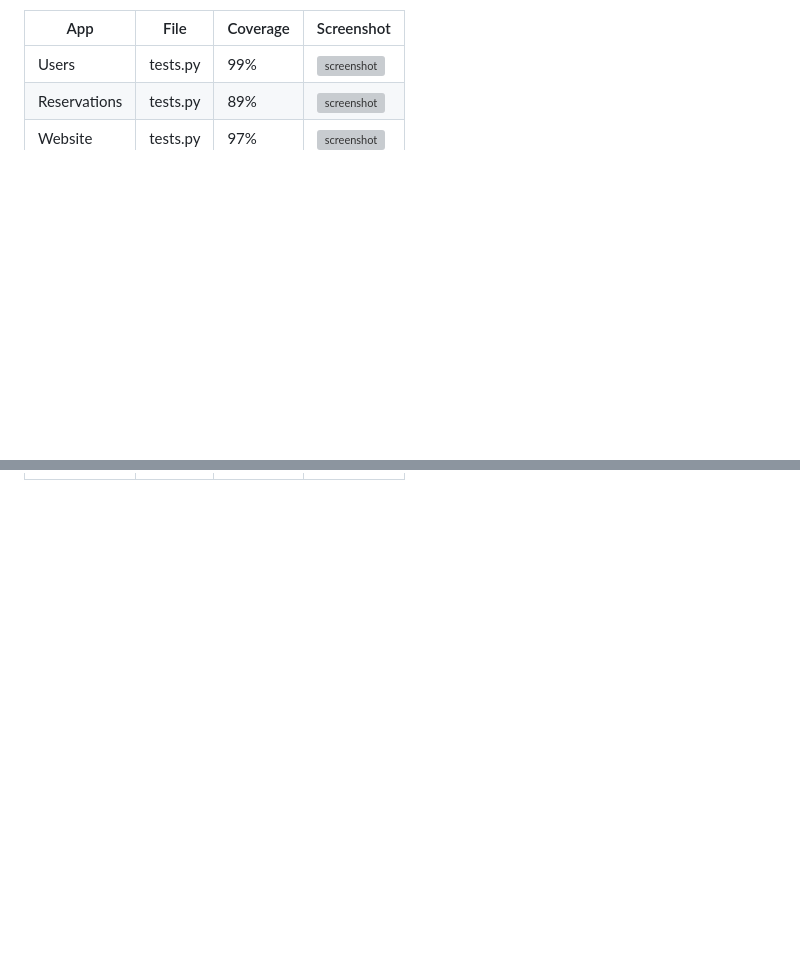
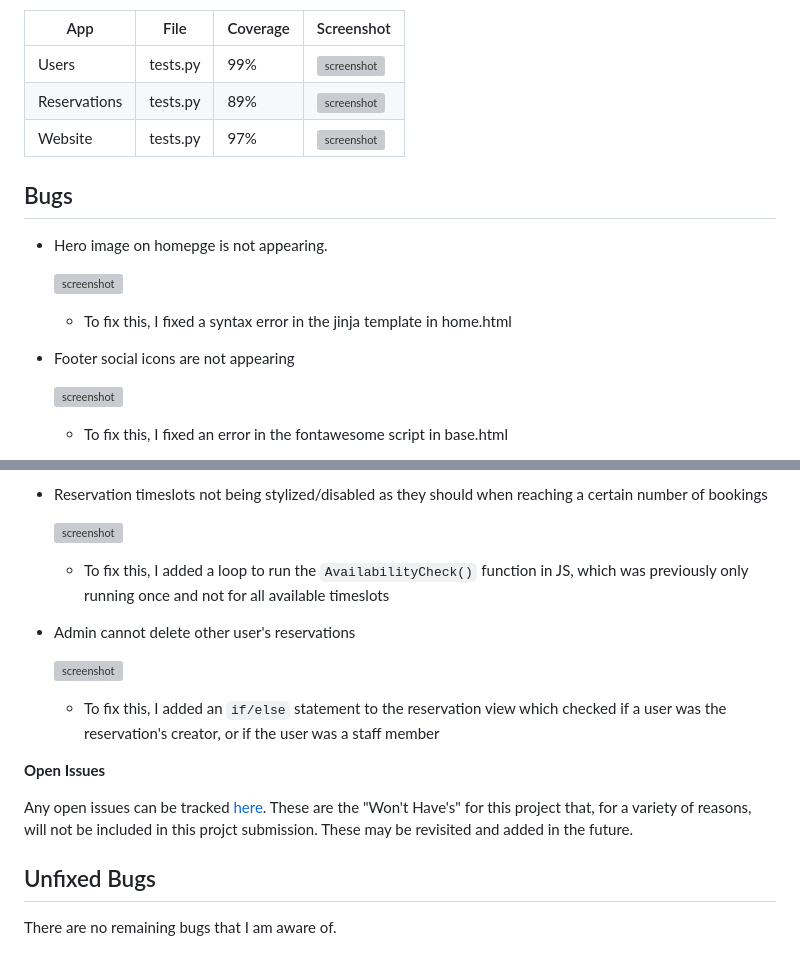
Before and after one commit to LewisMDillon/bushy-park-tennis-club-ld, a Markdown page: TESTING.md, 2 parts joined by grey strips. Drawn GitHub-style; blank space fills up the shorter version; grey boxes are pictures that could not be loaded.

Commit message:
Add bugs section to TESTING

```diff
--- a/TESTING.md
+++ b/TESTING.md
@@ -346,3 +346,20 @@ Below are the results from the various apps on my application that I've tested:
 | Users | tests.py | 99% | ![screenshot](documentation/py-test/users.png) |
 | Reservations | tests.py | 89% | ![screenshot](documentation/py-test/reservations.png) |
 | Website | tests.py | 97% | ![screenshot](documentation/py-test/website.png) |
+
+
+## Bugs
+
+
+- Hero image on homepge is not appearing.
+
+    ![screenshot](documentation/bugs/homepage-image.png)
+
+    - To fix this, I fixed a syntax error in the jinja template in home.html
+
+- Footer social icons are not appearing
+
+    ![screenshot](documentation/bugs/social-icons.png)
+
+    - To fix this, I fixed an error in the fontawesome script in base.html
+
@@ -348,0 +402,20 @@ Below are the results from the various apps on my application that I've tested:
+- Reservation timeslots not being stylized/disabled as they should when reaching a certain number of bookings
+
+    ![screenshot](documentation/bugs/timeslots.png)
+
+    - To fix this, I added a loop to run the `AvailabilityCheck()` function in JS, which was previously only running once and not for all available timeslots
+
+- Admin cannot delete other user's reservations
+
+    ![screenshot](documentation/bugs/admin-delete-reservations.png)
+
+    - To fix this, I added an `if/else` statement to the reservation view which checked if a user was the reservation's creator, or if the user was a staff member
+
+
+**Open Issues**
+
+Any open issues can be tracked [here](https://github.com/LewisMDillon/bushy-park-tennis-club-ld/issues). These are the "Won't Have's" for this project that, for a variety of reasons, will not be included in this projct submission. These may be revisited and added in the future.
+
+## Unfixed Bugs
+
+There are no remaining bugs that I am aware of.
```
Also changed, not shown: other parts of TESTING.md (+36 -0 lines).
